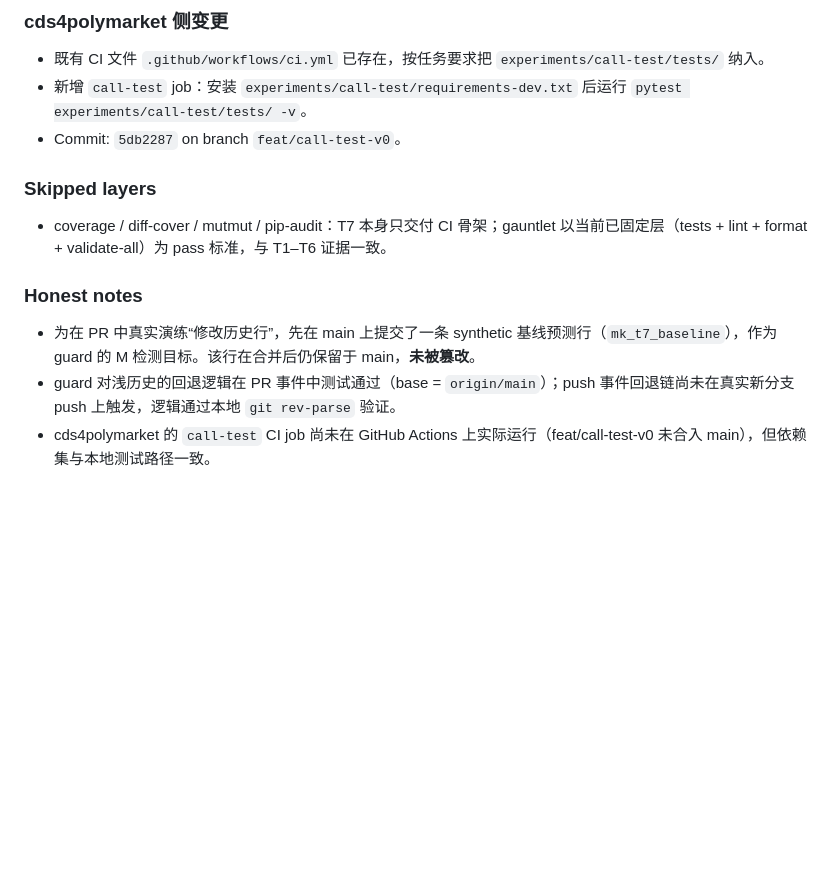
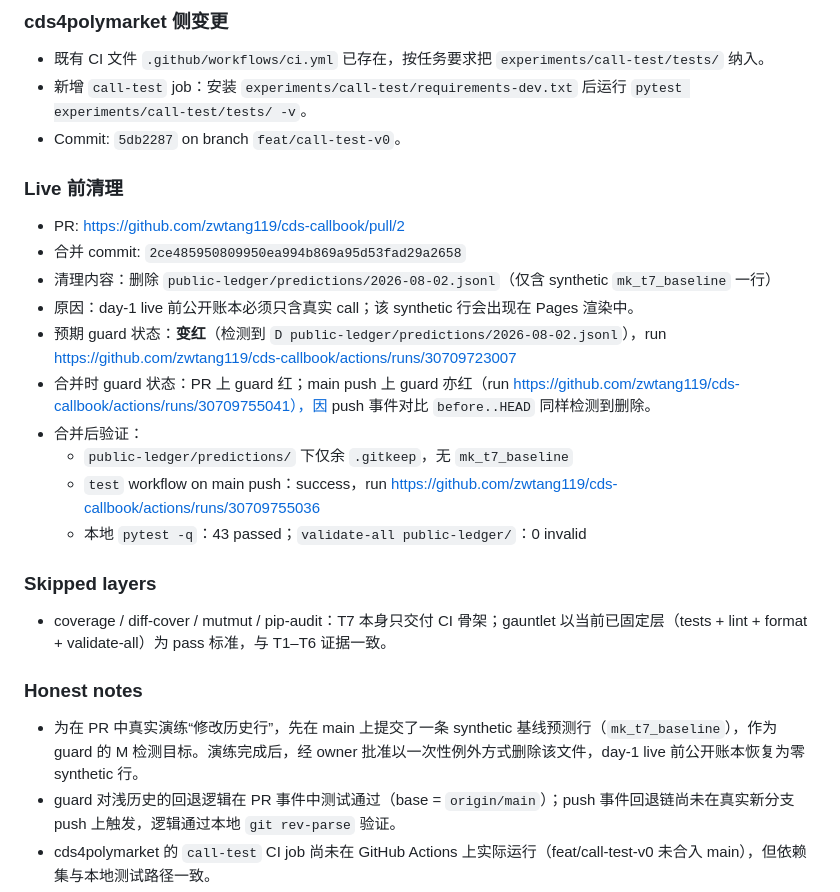
Before and after one commit to zwtang119/cds-callbook, a Markdown page: evidence/T7-ci-append-only.md, the part around the change. Rendered like a GitHub page; blank space fills up the shorter version.

Commit message:
docs: append live cleanup record to T7 evidence
Co-Authored-By: Claude Opus 4.8 (1M context) <noreply@anthropic.com>

```diff
--- a/evidence/T7-ci-append-only.md
+++ b/evidence/T7-ci-append-only.md
@@ -52,12 +52,25 @@
 - 新增 `call-test` job：安装 `experiments/call-test/requirements-dev.txt` 后运行 `pytest experiments/call-test/tests/ -v`。
 - Commit: `5db2287` on branch `feat/call-test-v0`。
 
+### Live 前清理
+
+- PR: https://github.com/zwtang119/cds-callbook/pull/2
+- 合并 commit: `2ce485950809950ea994b869a95d53fad29a2658`
+- 清理内容：删除 `public-ledger/predictions/2026-08-02.jsonl`（仅含 synthetic `mk_t7_baseline` 一行）
+- 原因：day-1 live 前公开账本必须只含真实 call；该 synthetic 行会出现在 Pages 渲染中。
+- 预期 guard 状态：**变红**（检测到 `D public-ledger/predictions/2026-08-02.jsonl`），run https://github.com/zwtang119/cds-callbook/actions/runs/30709723007
+- 合并时 guard 状态：PR 上 guard 红；main push 上 guard 亦红（run https://github.com/zwtang119/cds-callbook/actions/runs/30709755041），因 push 事件对比 `before..HEAD` 同样检测到删除。
+- 合并后验证：
+  - `public-ledger/predictions/` 下仅余 `.gitkeep`，无 `mk_t7_baseline`
+  - `test` workflow on main push：success，run https://github.com/zwtang119/cds-callbook/actions/runs/30709755036
+  - 本地 `pytest -q`：43 passed；`validate-all public-ledger/`：0 invalid
+
 ### Skipped layers
 
 - coverage / diff-cover / mutmut / pip-audit：T7 本身只交付 CI 骨架；gauntlet 以当前已固定层（tests + lint + format + validate-all）为 pass 标准，与 T1–T6 证据一致。
 
 ### Honest notes
 
-- 为在 PR 中真实演练“修改历史行”，先在 main 上提交了一条 synthetic 基线预测行（`mk_t7_baseline`），作为 guard 的 M 检测目标。该行在合并后仍保留于 main，**未被篡改**。
+- 为在 PR 中真实演练“修改历史行”，先在 main 上提交了一条 synthetic 基线预测行（`mk_t7_baseline`），作为 guard 的 M 检测目标。演练完成后，经 owner 批准以一次性例外方式删除该文件，day-1 live 前公开账本恢复为零 synthetic 行。
 - guard 对浅历史的回退逻辑在 PR 事件中测试通过（base = `origin/main`）；push 事件回退链尚未在真实新分支 push 上触发，逻辑通过本地 `git rev-parse` 验证。
 - cds4polymarket 的 `call-test` CI job 尚未在 GitHub Actions 上实际运行（feat/call-test-v0 未合入 main），但依赖集与本地测试路径一致。
```
